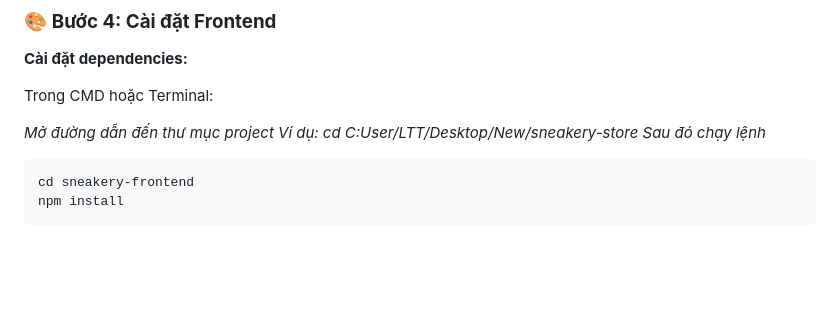
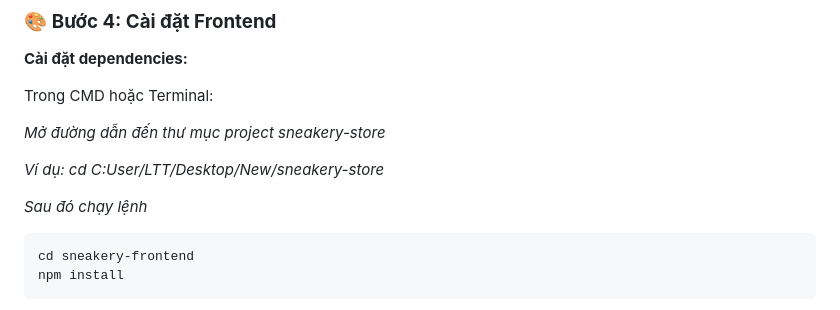
Before and after one commit to letho686998/install-instuctions, a Markdown page: README.md, the part around the change. Drawn GitHub-style; blank space fills up the shorter version.

Commit message:
Clarify project directory navigation in README
Updated instructions for navigating to project directory.

````diff
--- a/README.md
+++ b/README.md
@@ -85,9 +85,11 @@ mvn clean install
 
 Trong CMD hoặc Terminal:
 
-*Mở đường dẫn đến thư mục project
-Ví dụ: cd C:User/LTT/Desktop/New/sneakery-store
-Sau đó chạy lệnh*
+*Mở đường dẫn đến thư mục project sneakery-store*
+
+*Ví dụ: cd C:User/LTT/Desktop/New/sneakery-store*
+
+*Sau đó chạy lệnh*
 ```bash
 cd sneakery-frontend
 npm install
````
